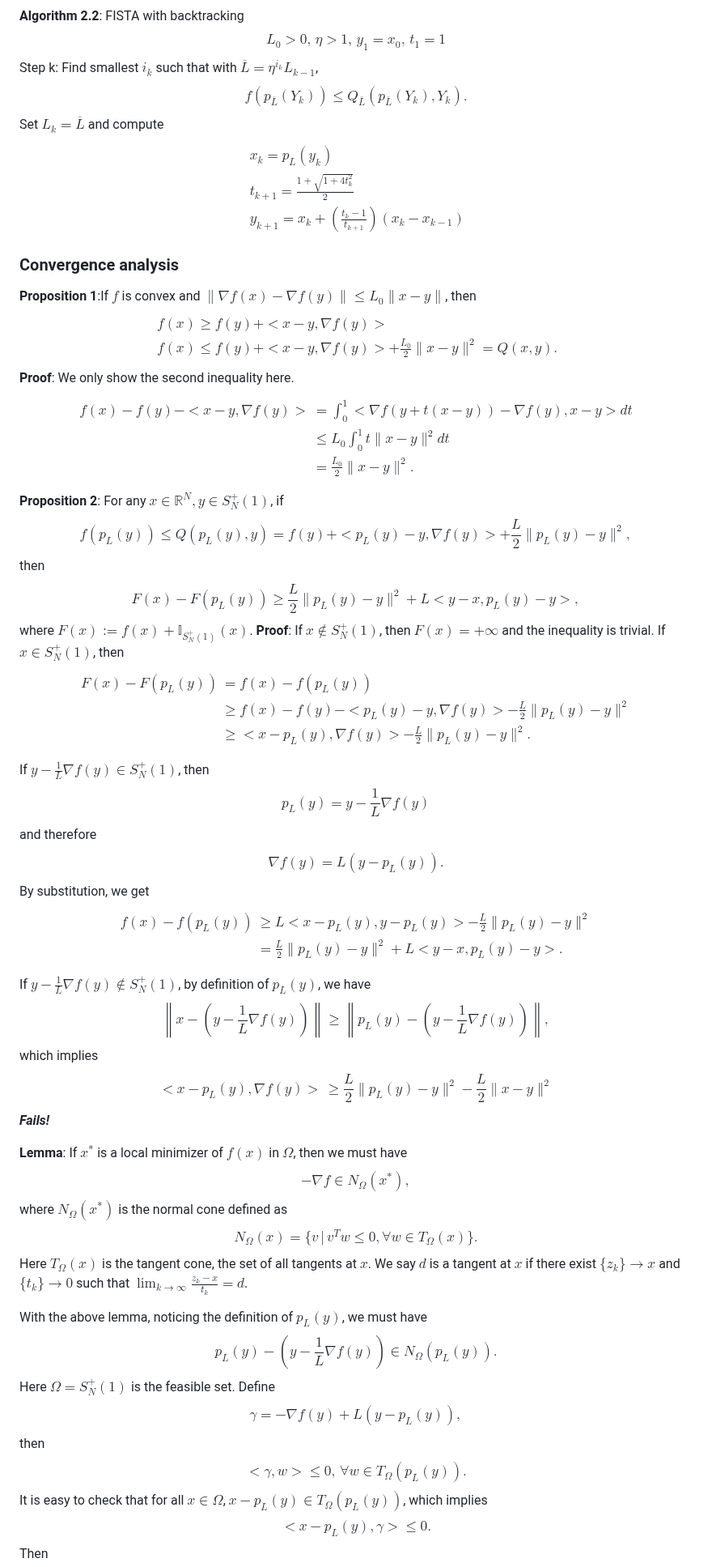
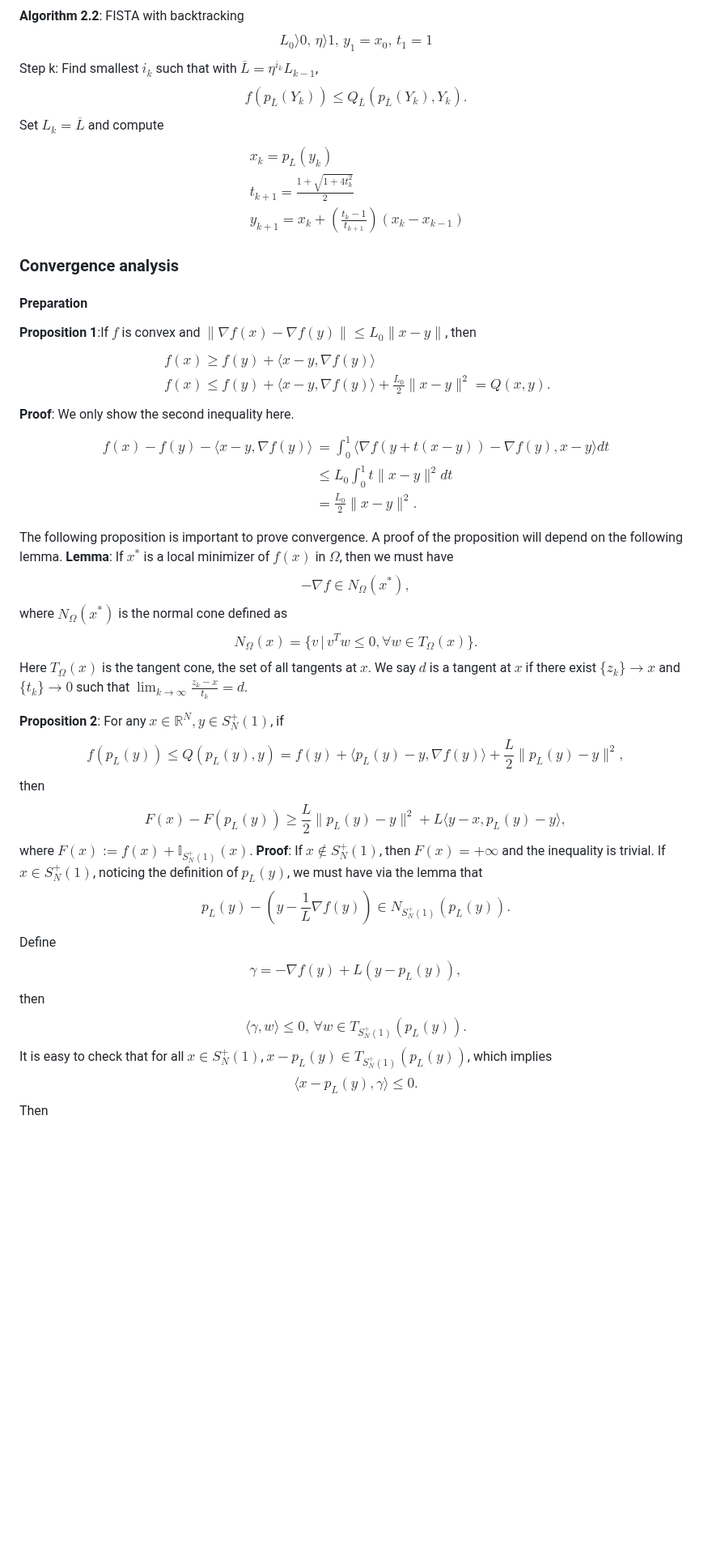
Before and after one commit to Xinran-RUAN/SP_Opt-g-BEC-HOI, a Markdown page: README.md, the part around one of its changes. Shown at 81% size. Rendered like a GitHub page; blank space fills up the shorter version.

```diff
--- a/README.md
+++ b/README.md
@@ -221,7 +221,7 @@ $$
 
 **Algorithm 2.2**: FISTA with backtracking
 $$
-	L_0 > 0, \, \eta > 1, \, y_1 = x_0, \, t_1 = 1
+	L_0 \rangle  0, \, \eta \rangle  1, \, y_1 = x_0, \, t_1 = 1
 $$
 Step k:
 Find smallest $i_k$ such that with $\overline{L} = \eta^{i_k} L_{k-1}$,
@@ -238,67 +238,24 @@ $$
 $$
 
 ### Convergence analysis
+#### Preparation
 **Proposition 1**:If $f$ is convex and $\|\nabla f(x) - \nabla f(y) \| \le L_0 \|x - y\|$, then
 $$
 \begin{aligned}
-	& f(x) \ge f(y) + <x - y, \nabla f(y)> \\
-	& f(x) \le f(y) + <x - y, \nabla f(y)> + \frac{L_0}{2}\|x-y\|^2 = Q(x, y).
+	& f(x) \ge f(y) + \langle x - y, \nabla f(y)\rangle  \\
+	& f(x) \le f(y) + \langle x - y, \nabla f(y)\rangle  + \frac{L_0}{2}\|x-y\|^2 = Q(x, y).
 \end{aligned}
 $$
 **Proof**: We only show the second inequality here.
 $$
 \begin{aligned}
-	f(x) - f(y) - <x - y, \nabla f(y)> &= \int_0^1 <\nabla f(y+t(x-y)) - \nabla f(y), x-y> dt \\
+	f(x) - f(y) - \langle x - y, \nabla f(y)\rangle  &= \int_0^1 \langle \nabla f(y+t(x-y)) - \nabla f(y), x-y\rangle  dt \\
 	& \le L_0 \int_0^1 t \|x-y\|^2 dt \\
 	& = \frac{L_0}{2} \|x-y\|^2.
 \end{aligned}
 $$
 
-**Proposition 2**: For any $x \in \mathbb{R}^N,y \in S_N^+(1)$, if
-$$
-	f(p_L(y)) \le Q(p_L(y), y) = f(y) + <p_L(y) - y, \nabla f(y)> + \frac{L}{2}\|p_L(y)-y\|^2,
-$$
-then
-$$
-	F(x) - F(p_L(y)) \ge \frac{L}{2} \|p_L(y)-y\|^2 + L<y-x, p_L(y)-y>,
-$$
-where $F(x) := f(x) + \mathbb{I}_{S_N^+(1)}(x)$.
-**Proof**: If $x\notin S_N^+(1)$, then $F(x)=+\infty$ and the inequality is trivial.
-If $x\in S_N^+(1)$, then
-$$
-\begin{aligned}
-	F(x) - F(p_L(y)) & = f(x) - f(p_L(y)) \\
-	& \ge f(x) - f(y) - <p_L(y) - y, \nabla f(y)> - \frac{L}{2}\|p_L(y)-y\|^2 \\
-	& \ge <x - p_L(y), \nabla f(y)> - \frac{L}{2}\|p_L(y)-y\|^2 .
-\end{aligned}
-$$
-
-If $y - \frac{1}{L} \nabla f(y) \in S_N^+(1)$, then
-$$
-	p_L(y) = y - \frac{1}{L} \nabla f(y)
-$$
-and therefore
-$$
-	\nabla f(y) = L(y - p_L(y)).
-$$
-By substitution, we get
-$$
-\begin{aligned}
-	f(x) - f(p_L(y)) &\ge L<x - p_L(y), y - p_L(y)> - \frac{L}{2}\|p_L(y)-y\|^2 \\
-	& = \frac{L}{2} \|p_L(y)-y\|^2 + L<y-x, p_L(y)-y>.
-\end{aligned}
-$$
-
-If $y - \frac{1}{L} \nabla f(y) \notin S_N^+(1)$, by definition of $p_L(y)$, we have
-$$
-	\left\|x -\left( y - \frac{1}{L}\nabla f(y)\right)\right\| \ge  \left\|p_L(y) -\left( y - \frac{1}{L}\nabla f(y)\right)\right\|,
-$$
-which implies
-$$
-	<x-p_L(y), \nabla f(y)> \, \ge \frac{L}{2}\|p_L(y)-y\|^2 - \frac{L}{2}\|x-y\|^2
-$$
-_**Fails!**_
-
+The following proposition is important to prove convergence. A proof of the proposition will depend on the following lemma.
 **Lemma**: If $x^*$ is a local minimizer of $f(x)$ in $\Omega$, then we must have
 $$
 	-\nabla f \in N_\Omega(x^*),
@@ -310,21 +267,31 @@ $$
 Here $T_\Omega(x)$ is the tangent cone, the set of all tangents at $x$. We say $d$ is a tangent at $x$ if there exist $\{z_k\}\to x$ and $\{t_k\}\to0$ such that
 $\lim_{k\to\infty} \frac{z_k-x}{t_k} = d$.
 
-With the above lemma, noticing the definition of $p_L(y)$, we must have
+**Proposition 2**: For any $x \in \mathbb{R}^N,y \in S_N^+(1)$, if
 $$
-	p_L(y) - \left(y-\frac{1}{L} \nabla f(y)\right) \in N_\Omega(p_L(y)).
+	f(p_L(y)) \le Q(p_L(y), y) = f(y) + \langle p_L(y) - y, \nabla f(y)\rangle  + \frac{L}{2}\|p_L(y)-y\|^2,
 $$
-Here $\Omega = S_N^+(1)$ is the feasible set. Define
+then
+$$
+	F(x) - F(p_L(y)) \ge \frac{L}{2} \|p_L(y)-y\|^2 + L\langle y-x, p_L(y)-y\rangle ,
+$$
+where $F(x) := f(x) + \mathbb{I}_{S_N^+(1)}(x)$.
+**Proof**: If $x\notin S_N^+(1)$, then $F(x)=+\infty$ and the inequality is trivial.
+If $x\in S_N^+(1)$, noticing the definition of $p_L(y)$, we must have via the lemma that
+$$
+	p_L(y) - \left(y-\frac{1}{L} \nabla f(y)\right) \in N_{S_N^+(1)}(p_L(y)).
+$$
+Define
 $$
 	\gamma = -\nabla f(y) + L(y - p_L(y)),
 $$
 then
 $$
-	<\gamma, w> \le 0, \, \forall w\in T_\Omega(p_L(y)).
+	\langle \gamma, w\rangle  \le 0, \, \forall w\in T_{S_N^+(1)}(p_L(y)).
 $$
-It is easy to check that for all $x\in\Omega$, $x-p_L(y) \in T_\Omega(p_L(y))$, which implies
+It is easy to check that for all $x\in S_N^+(1)$, $x-p_L(y) \in T_{S_N^+(1)}(p_L(y))$, which implies
 $$
-	<x-p_L(y), \gamma> \le 0.
+	\langle x-p_L(y), \gamma\rangle  \le 0.
 $$
 Then
 $$
```
Also changed, not shown: other parts of README.md (+88 -5 lines).
